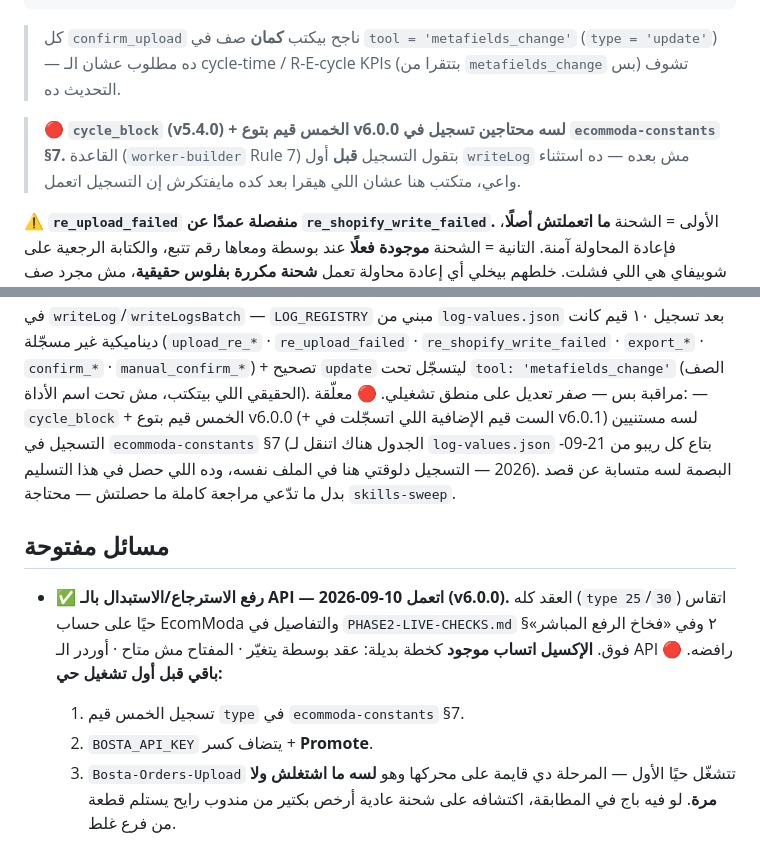
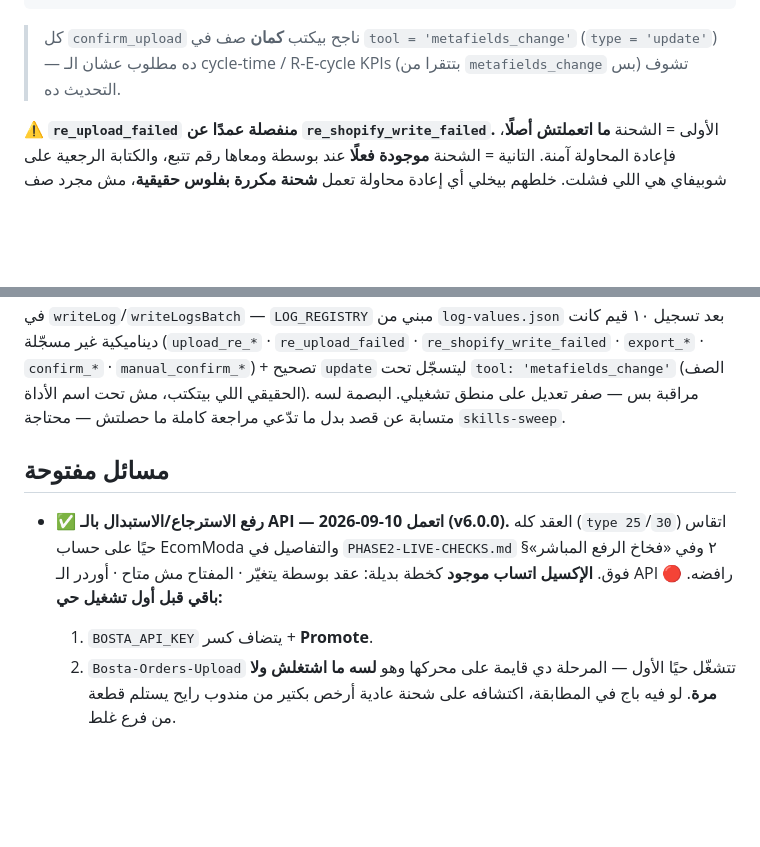
Before and after one commit to ecommoda-dev/Bosta-Return-Exchange-Exporter, a Markdown page: CLAUDE.md, 2 parts joined by grey strips. Drawn GitHub-style; blank space fills up the shorter version.

Commit message:
تنضيف CLAUDE.md: شيل بنود تسجيل ecommoda-constants §7 اللاغية
قيم type اتسجّلت فعلاً في log-values.json (١٦ قيمة + ٤ تعبيرات ديناميكية)،
والجدول في ecommoda-constants §7 اتنقل لملف كل ريبو من v3.0.0 (21-09-2026).
شيل ثلاث إشارات لتسجيل لسه ما حصلش:
- بلوك «cycle_block + الخمس قيم لسه محتاجين تسجيل» تحت D1
- سطر «معلّقة» في بصمة المهارات (سيبت جملة «متسابة عن قصد» لأن البصمة
  لسه فعلاً ما اتحدّثتش)
- بند 1 في «باقي قبل أول تشغيل حي» (وأعدت ترقيم الباقي)

```diff
--- a/CLAUDE.md
+++ b/CLAUDE.md
@@ -86,11 +86,6 @@ type  : scan · export_return · export_exchange · confirm_return · confirm_ex
 
 > كل `confirm_upload` ناجح بيكتب **كمان** صف في `tool = 'metafields_change'` (`type = 'update'`)
 > — ده مطلوب عشان الـ cycle-time / R-E-cycle KPIs (بتتقرا من `metafields_change` بس) تشوف التحديث ده.
-
-> 🔴 **`cycle_block` (v5.4.0) + الخمس قيم بتوع v6.0.0 لسه محتاجين تسجيل في
-> `ecommoda-constants` §7.** القاعدة (`worker-builder` Rule 7) بتقول التسجيل
-> **قبل** أول `writeLog` مش بعده — ده استثناء واعي، متكتب هنا عشان اللي هيقرا
-> بعد كده مايفتكرش إن التسجيل اتعمل.
 
 ⚠️ **`re_upload_failed` منفصلة عمدًا عن `re_shopify_write_failed`.** الأولى =
 الشحنة **ما اتعملتش أصلًا**، فإعادة المحاولة آمنة. التانية = الشحنة **موجودة
@@ -258,10 +253,6 @@ v6.0.1 (22-09-2026): استبدال `check-log-values.mjs` بالنسخة الم
 `export_*` · `confirm_*` · `manual_confirm_*`) + تصحيح `update` ليتسجّل تحت
 `tool: 'metafields_change'` (الصف الحقيقي اللي بيتكتب، مش تحت اسم الأداة).
 مراقبة بس — صفر تعديل على منطق تشغيلي.
-🔴 معلّقة: — `cycle_block` + الخمس قيم بتوع v6.0.0 (+ الست قيم الإضافية اللي
-اتسجّلت في v6.0.1) لسه مستنيين التسجيل في `ecommoda-constants` §7 (الجدول
-هناك اتنقل لـ `log-values.json` بتاع كل ريبو من 21-09-2026 — التسجيل دلوقتي
-هنا في الملف نفسه، وده اللي حصل في هذا التسليم).
 البصمة لسه متسابة عن قصد بدل ما تدّعي مراجعة كاملة ما حصلتش — محتاجة
 `skills-sweep`.
 
@@ -273,9 +264,8 @@ v6.0.1 (22-09-2026): استبدال `check-log-values.mjs` بالنسخة الم
   موجود** كخطة بديلة: عقد بوسطة يتغيّر · المفتاح مش متاح · أوردر الـ API
   رافضه.
   🔴 **باقي قبل أول تشغيل حي:**
-  1. تسجيل الخمس قيم `type` في `ecommoda-constants` §7.
-  2. `BOSTA_API_KEY` يتضاف كسر + **Promote**.
-  3. `Bosta-Orders-Upload` تتشغّل حيًا الأول — المرحلة دي قايمة على محركها وهو
+  1. `BOSTA_API_KEY` يتضاف كسر + **Promote**.
+  2. `Bosta-Orders-Upload` تتشغّل حيًا الأول — المرحلة دي قايمة على محركها وهو
      **لسه ما اشتغلش ولا مرة**. لو فيه باج في المطابقة، اكتشافه على شحنة عادية
      أرخص بكتير من مندوب رايح يستلم قطعة من فرع غلط.
 
```
